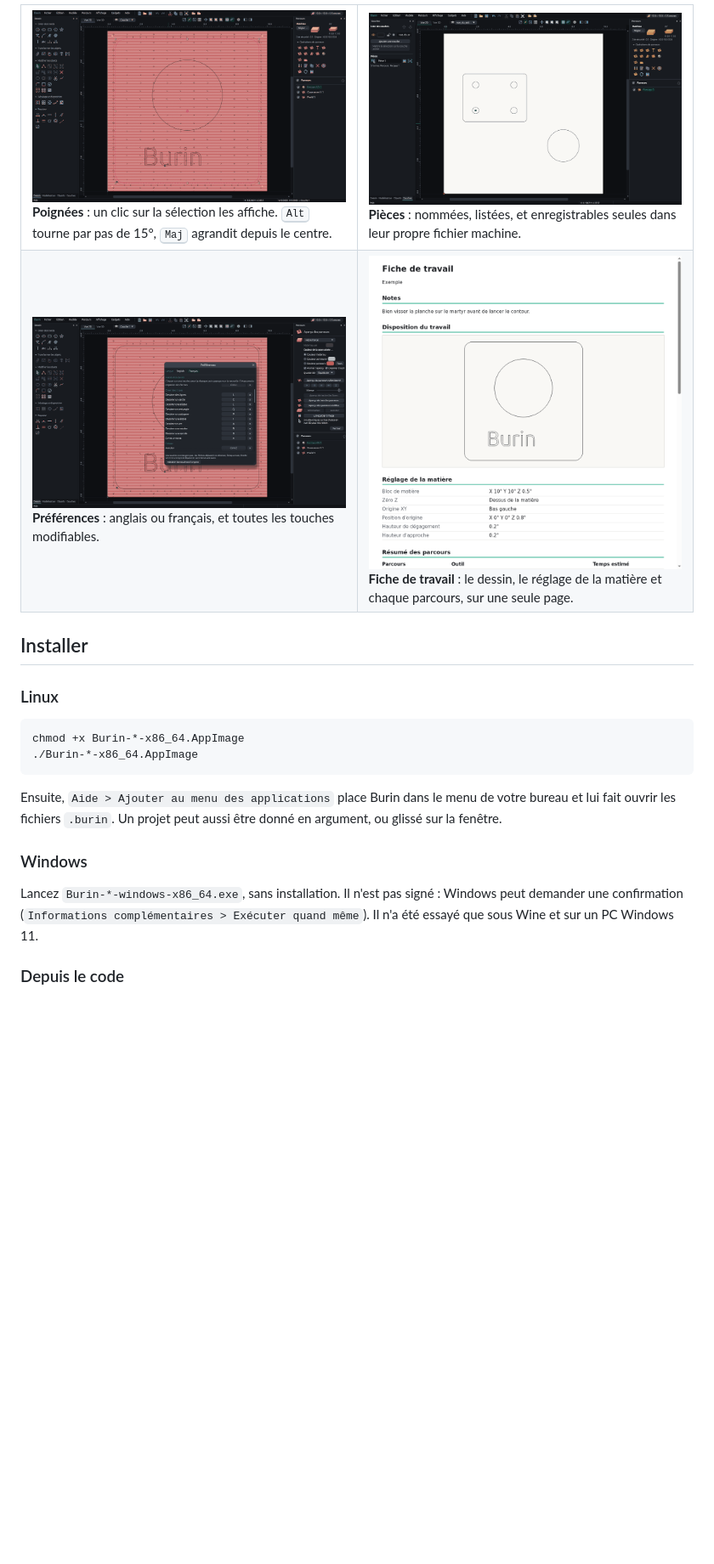
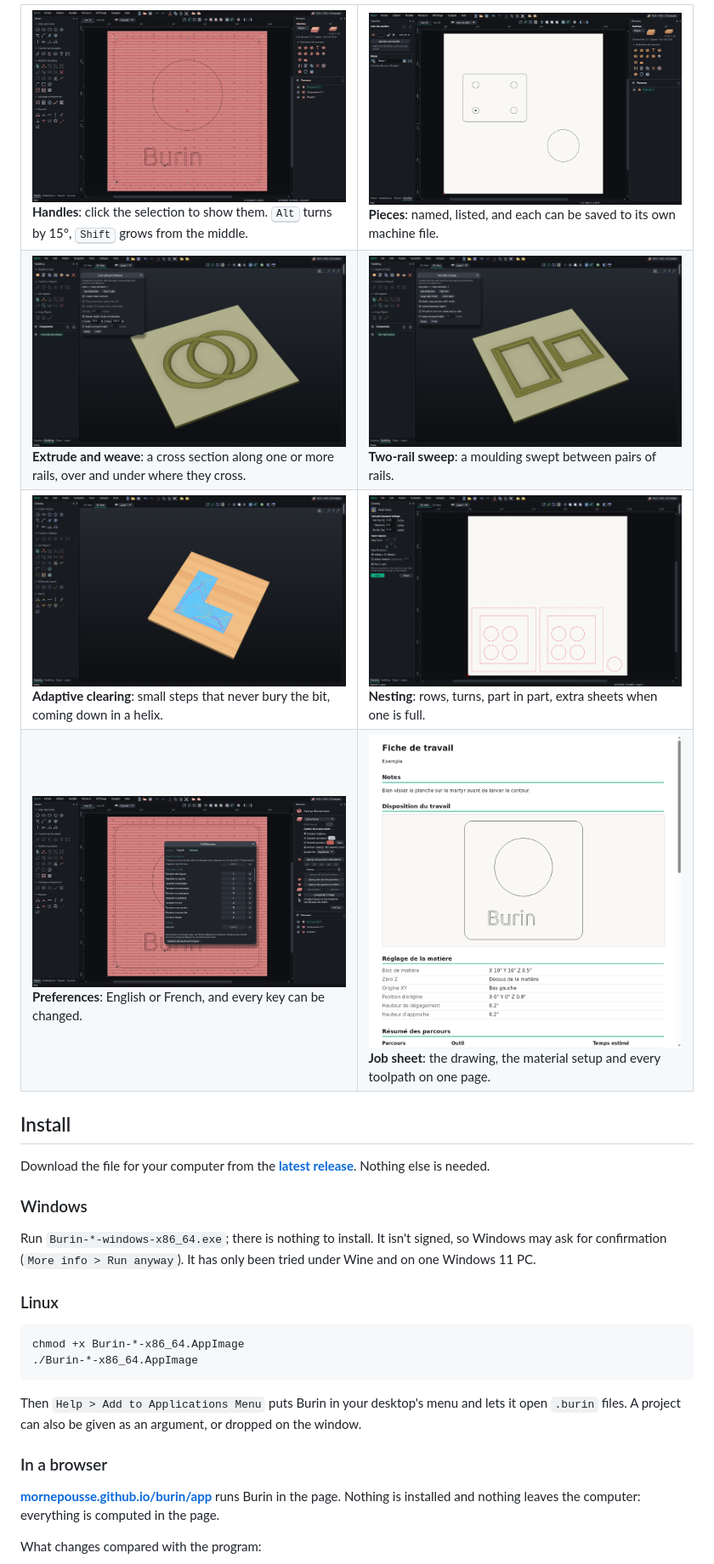
Before and after one commit to mornepousse/burin, a Markdown page: README.md, the part around one of its changes. Shown at 85% size. Rendered like a GitHub page; pictures changed too: docs/adaptive.png (added), docs/nesting.png (added), docs/sweep.png (added); blank space fills up the shorter version.

````diff
--- a/README.md
+++ b/README.md
@@ -44,16 +46,32 @@ Le détail de ce qui manque est à la fin de cette page.
 
 <table>
 <tr>
-<td width="50%"><img src="docs/poignees.png" alt="Une forme sélectionnée, avec ses poignées de taille et de rotation"><br><b>Poignées</b> : un clic sur la sélection les affiche. <kbd>Alt</kbd> tourne par pas de 15°, <kbd>Maj</kbd> agrandit depuis le centre.</td>
-<td width="50%"><img src="docs/pieces.png" alt="Une pièce et sa liste dans l'onglet Couches"><br><b>Pièces</b> : nommées, listées, et enregistrables seules dans leur propre fichier machine.</td>
+<td width="50%"><img src="docs/poignees.png" alt="A selected shape with its size and rotation handles"><br><b>Handles</b>: click the selection to show them. <kbd>Alt</kbd> turns by 15°, <kbd>Shift</kbd> grows from the middle.</td>
+<td width="50%"><img src="docs/pieces.png" alt="A piece and its list in the Layers tab"><br><b>Pieces</b>: named, listed, and each can be saved to its own machine file.</td>
 </tr>
 <tr>
-<td><img src="docs/preferences.png" alt="La fenêtre des préférences, avec la langue et les raccourcis"><br><b>Préférences</b> : anglais ou français, et toutes les touches modifiables.</td>
-<td><img src="docs/fiche-de-travail.png" alt="Une fiche de travail avec le dessin et le réglage de la matière"><br><b>Fiche de travail</b> : le dessin, le réglage de la matière et chaque parcours, sur une seule page.</td>
+<td><img src="docs/weave.png" alt="Two rings extruded along their outline and woven over and under"><br><b>Extrude and weave</b>: a cross section along one or more rails, over and under where they cross.</td>
+<td><img src="docs/sweep.png" alt="Two moulded frames made by a two-rail sweep"><br><b>Two-rail sweep</b>: a moulding swept between pairs of rails.</td>
+</tr>
+<tr>
+<td><img src="docs/adaptive.png" alt="An L-shaped pocket cleared adaptively"><br><b>Adaptive clearing</b>: small steps that never bury the bit, coming down in a helix.</td>
+<td><img src="docs/nesting.png" alt="Small circles nested in the holes of two frames"><br><b>Nesting</b>: rows, turns, part in part, extra sheets when one is full.</td>
+</tr>
+<tr>
+<td><img src="docs/preferences.png" alt="The preferences window, with the language and the keys"><br><b>Preferences</b>: English or French, and every key can be changed.</td>
+<td><img src="docs/fiche-de-travail.png" alt="A job sheet with the drawing and the material setup"><br><b>Job sheet</b>: the drawing, the material setup and every toolpath on one page.</td>
 </tr>
 </table>
 
-## Installer
+## Install
+
+Download the file for your computer from the
+**[latest release](https://github.com/mornepousse/burin/releases/latest)**. Nothing else is needed.
+
+### Windows
+
+Run `Burin-*-windows-x86_64.exe`; there is nothing to install. It isn't signed, so Windows may ask for
+confirmation (`More info > Run anyway`). It has only been tried under Wine and on one Windows 11 PC.
 
 ### Linux
 
@@ -62,14 +80,13 @@ chmod +x Burin-*-x86_64.AppImage
 ./Burin-*-x86_64.AppImage
 ```
 
-Ensuite, `Aide > Ajouter au menu des applications` place Burin dans le menu de votre bureau et lui
-fait ouvrir les fichiers `.burin`. Un projet peut aussi être donné en argument, ou glissé sur la fenêtre.
+Then `Help > Add to Applications Menu` puts Burin in your desktop's menu and lets it open `.burin`
+files. A project can also be given as an argument, or dropped on the window.
 
-### Windows
+### In a browser
 
-Lancez `Burin-*-windows-x86_64.exe`, sans installation. Il n'est pas signé : Windows peut demander une
-confirmation (`Informations complémentaires > Exécuter quand même`). Il n'a été essayé que sous Wine et
-sur un PC Windows 11.
+**[mornepousse.github.io/burin/app](https://mornepousse.github.io/burin/app/)** runs Burin in the page.
+Nothing is installed and nothing leaves the computer: everything is computed in the page.
 
-### Depuis le code
+What changes compared with the program:
 
````
Also changed, not shown: other parts of README.md (+70 -73 lines), README.fr.md (added, +151 -0 lines), 12 other files.
